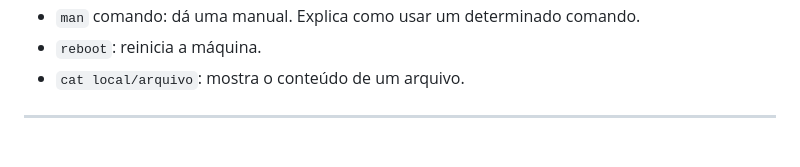
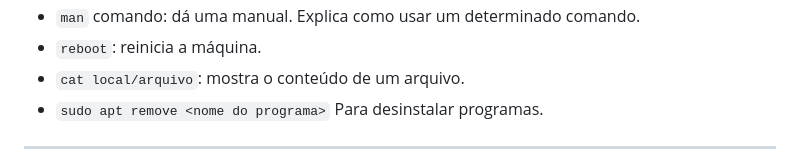
Before and after one commit to SorayaFerreira/programa-estagio-soraya, a Markdown page: content/operating_systems.md, the part around the change. GitHub-like rendering.

```diff
--- a/content/operating_systems.md
+++ b/content/operating_systems.md
@@ -94,6 +94,7 @@ Tudo faz parte de um diretório raiz chamado “/”.
 - `man` comando: dá uma manual. Explica como usar um determinado comando.
 - `reboot`: reinicia a máquina.
 - `cat local/arquivo`: mostra o conteúdo de um arquivo.
+- `sudo apt remove <nome do programa>` Para desinstalar programas.
 ------
 
 -  No linux, o root é o único que tem acesso a todos os arquivos e configurações do sistema.
```
Also changed, not shown: temporary.md (+34 -4 lines).
